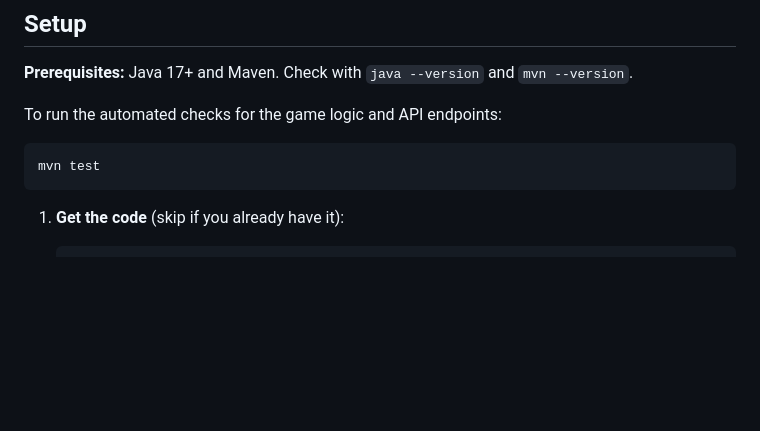
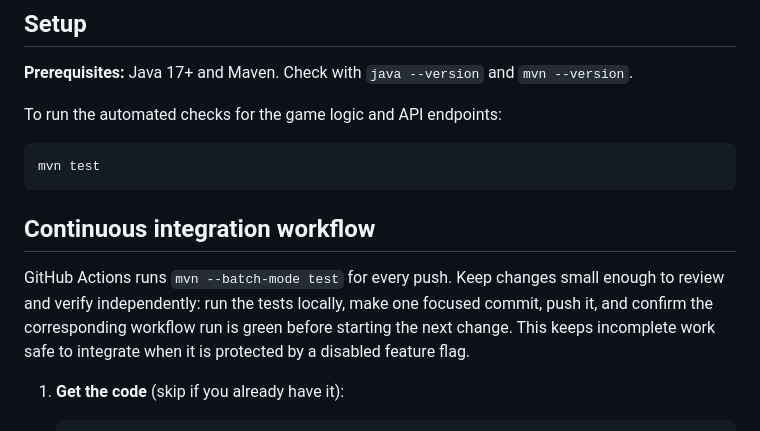
Before and after one commit to echodot69420/fake-artist-webgame, a Markdown page: README.md, the part around the change. Drawn GitHub-style; blank space fills up the shorter version.

Commit message:
Document small commit CI workflow in README

````diff
--- a/README.md
+++ b/README.md
@@ -13,6 +13,14 @@ To run the automated checks for the game logic and API endpoints:
 ```bash
 mvn test
 ```
+
+## Continuous integration workflow
+
+GitHub Actions runs `mvn --batch-mode test` for every push. Keep changes
+small enough to review and verify independently: run the tests locally, make
+one focused commit, push it, and confirm the corresponding workflow run is
+green before starting the next change. This keeps incomplete work safe to
+integrate when it is protected by a disabled feature flag.
 
 1. **Get the code** (skip if you already have it):
 
````
